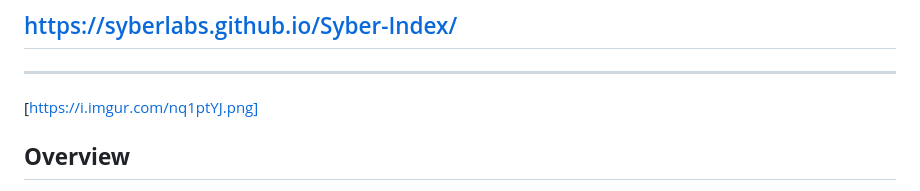
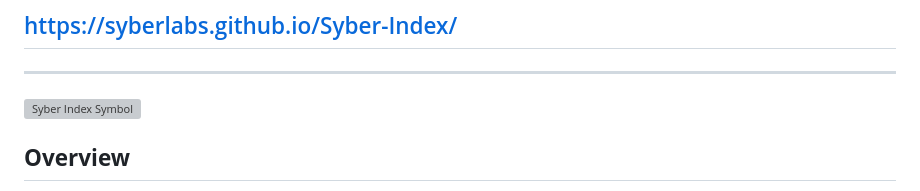
Before and after one commit to SyberLabs/Syber-Index, a Markdown page: README.md, the part around the change. Rendered like a GitHub page; grey boxes are pictures that could not be loaded.

Commit message:
Fix image syntax in README.md

```diff
--- a/README.md
+++ b/README.md
@@ -6,7 +6,7 @@
 **A SyberLabs Research Project**
 ## https://syberlabs.github.io/Syber-Index/
 ---
-[https://i.imgur.com/nq1ptYJ.png]
+![Syber Index Symbol](https://i.imgur.com/nq1ptYJ.png)
 ## **Overview**
 
 The **Syber Index** is a novel leading indicator of national economic complexity derived from large-scale digital behavioral data. By analyzing more than a decade of global software development activity (Stack Overflow, GitHub, Google Patents), the project measures a country’s **Cognitive Complexity**—a proxy for its collective intellectual output.
```
